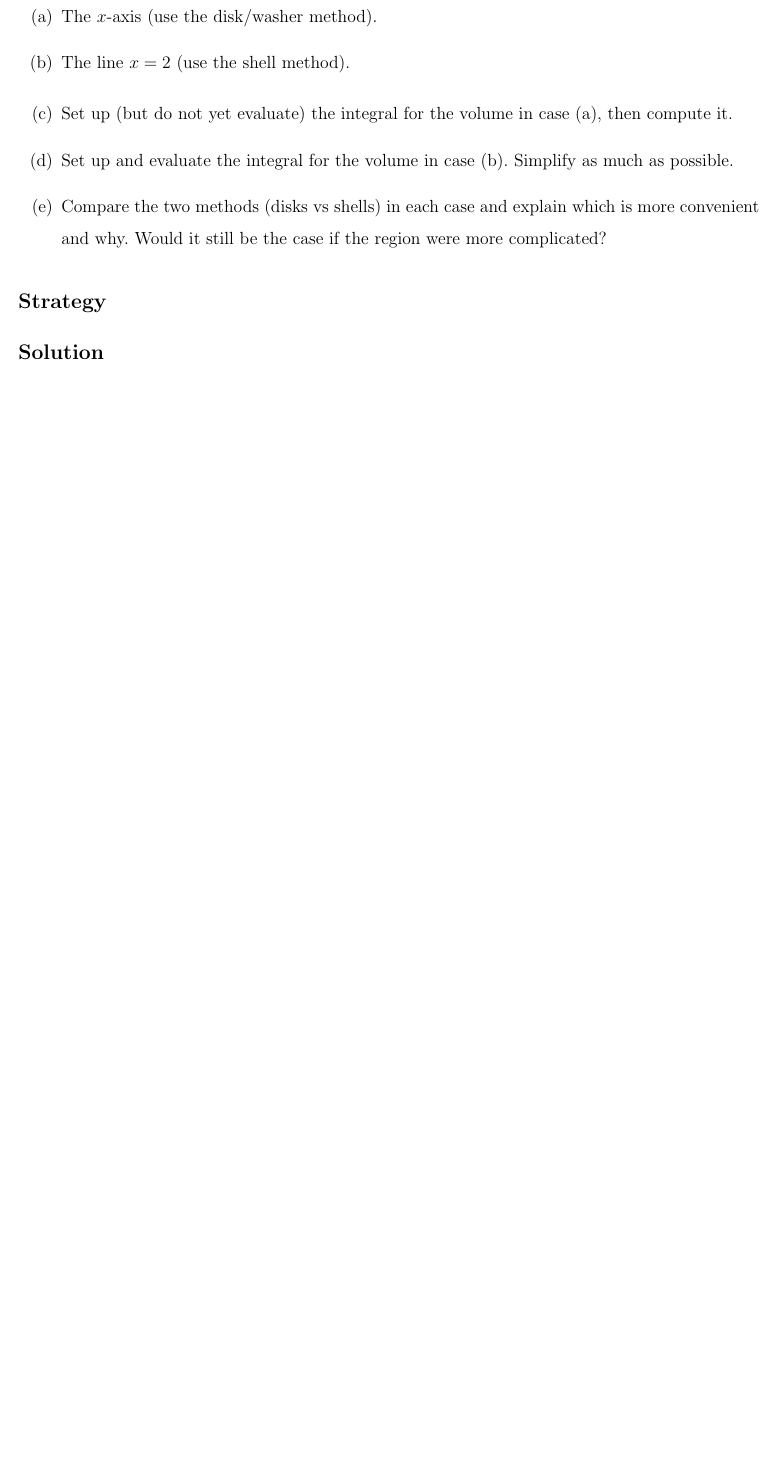
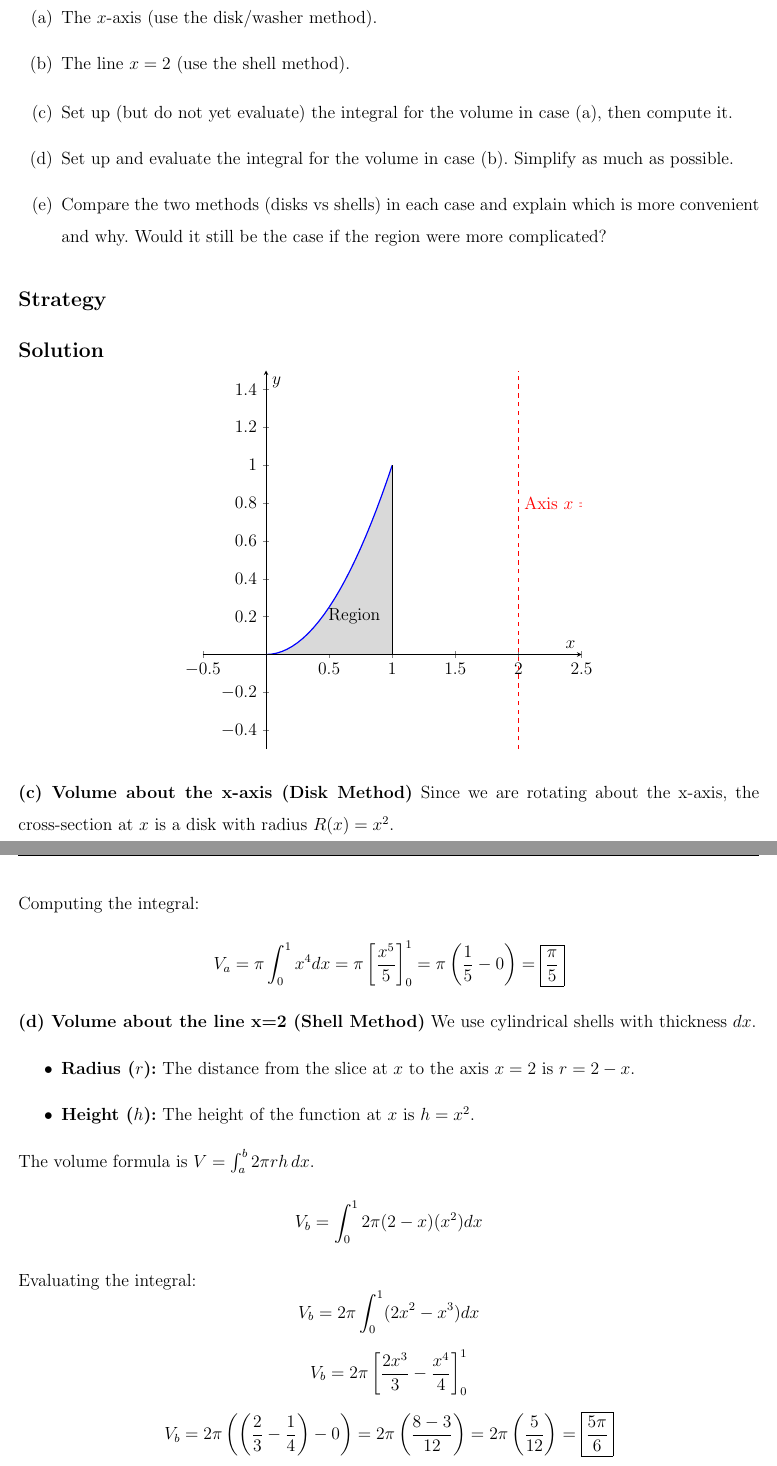
Before and after one commit to ndmhuy/BrickWizards-MTH251-25APCS, a LaTeX document (main.tex, which reads content/Chapter3/Problem14.tex, hcmus-report-template.sty): part of page 20 of 28 before the commit and two parts of pages 22 and 23 of 32 after it, the two joined at a grey line, cut so that both start at the same text, the shorter picture padded with empty space. Compiled offline with pdfLaTeX.

Commit message:
Add P4, P14

```diff
--- a/content/Chapter3/Problem14.tex
+++ b/content/Chapter3/Problem14.tex
@@ -13,3 +13,51 @@ A solid is obtained by rotating the region bounded by $y=x^{2}$, $y=0$, and $x=1
 
 \subsection*{Strategy}
 \subsection*{Solution}
+\begin{center}
+\begin{tikzpicture}
+    \begin{axis}[
+        axis lines=middle,
+        xlabel=$x$, ylabel=$y$,
+        xmin=-0.5, xmax=2.5,
+        ymin=-0.5, ymax=1.5,
+        width=0.6\textwidth,
+        height=0.6\textwidth
+    ]
+        % Plot y = x^2
+        \addplot[name path=A, blue, thick, domain=0:1] {x^2};
+
+        % Plot y = 0 (x-axis)
+        \addplot[name path=B, black, thick, domain=0:1] {0};
+
+        % Plot x = 1
+        \addplot[black, thick] coordinates {(1,0) (1,1)};
+
+        % Shade the region
+        \addplot[gray!30] fill between[of=A and B];
+        \node at (axis cs:0.7, 0.2) {Region};
+
+        % Draw Axis of Rotation for (b)
+        \addplot[red, dashed, thick] coordinates {(2,-0.5) (2,1.5)};
+        \node[red, right] at (axis cs:2, 0.8) {Axis $x=2$};
+
+    \end{axis}
+\end{tikzpicture}
+\end{center}
+\textbf{(c) Volume about the x-axis (Disk Method)}
+Since we are rotating about the x-axis, the cross-section at $x$ is a disk with radius $R(x) = x^2$.
+\[ V_a = \int_{0}^{1} \pi [R(x)]^2 dx = \pi \int_{0}^{1} (x^2)^2 dx \]
+Computing the integral:
+\[ V_a = \pi \int_{0}^{1} x^4 dx = \pi \left[ \frac{x^5}{5} \right]_{0}^{1} = \pi \left( \frac{1}{5} - 0 \right) = \boxed{\frac{\pi}{5}} \]
+
+\textbf{(d) Volume about the line x=2 (Shell Method)}
+We use cylindrical shells with thickness $dx$.
+\begin{itemize}
+    \item \textbf{Radius ($r$):} The distance from the slice at $x$ to the axis $x=2$ is $r = 2 - x$.
+    \item \textbf{Height ($h$):} The height of the function at $x$ is $h = x^2$.
+\end{itemize}
+The volume formula is $V = \int_{a}^{b} 2\pi r h \, dx$.
+\[ V_b = \int_{0}^{1} 2\pi (2-x)(x^2) dx \]
+Evaluating the integral:
+\[ V_b = 2\pi \int_{0}^{1} (2x^2 - x^3) dx \]
+\[ V_b = 2\pi \left[ \frac{2x^3}{3} - \frac{x^4}{4} \right]_{0}^{1} \]
+\[ V_b = 2\pi \left( \left(\frac{2}{3} - \frac{1}{4}\right) - 0 \right) = 2\pi \left( \frac{8-3}{12} \right) = 2\pi \left(\frac{5}{12}\right) = \boxed{\frac{5\pi}{6}} \]
@@ -16 +75,2 @@ A solid is obtained by rotating the region bounded by $y=x^{2}$, $y=0$, and $x=1
+\end{itemize}
 \pagebreak
--- a/hcmus-report-template.sty
+++ b/hcmus-report-template.sty
@@ -12,6 +12,9 @@
 \usepackage{enumitem}
 \usepackage[utf8]{vietnam}
 \usepackage[english]{babel}
+\usepackage{pgfplots}
+\pgfplotsset{compat=1.18}
+\usepgfplotslibrary{fillbetween}
 
 % For algorithm
 \usepackage{algorithm}
```
Also changed, not shown: content/Chapter2/Problem4.tex (+36 -0 lines), content/Chapter3/Problem14.tex (11 more changed lines), 1 other file.
